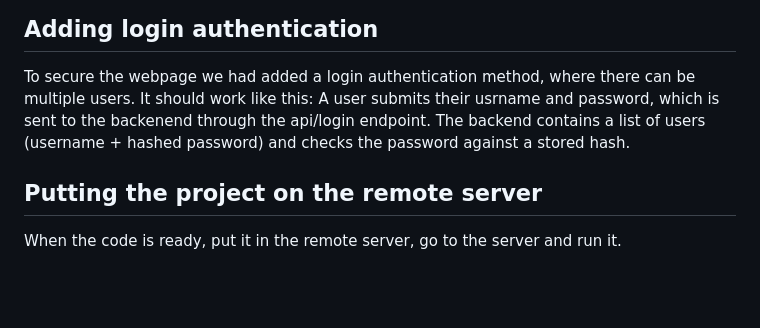
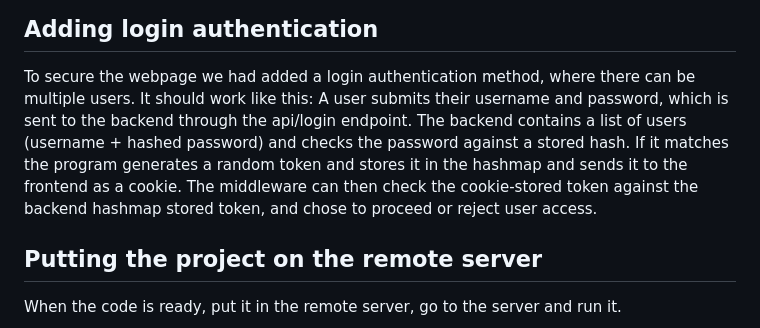
Before and after one commit to AmHelm/example-html-webpage, a Markdown page: README.md, the part around the change. Rendered like a GitHub page; blank space fills up the shorter version.

```diff
--- a/README.md
+++ b/README.md
@@ -67,7 +67,7 @@ Here is a good reference for file handling: https://www.programiz.com/rust/file-
 ## Adding login authentication
 
 To secure the webpage we had added a login authentication method, where there can be multiple users. It should work like this:
-A user submits their usrname and password, which is sent to the backenend through the api/login endpoint. The backend contains a list of users (username + hashed password) and checks the password against a stored hash.
+A user submits their username and password, which is sent to the backend through the api/login endpoint. The backend contains a list of users (username + hashed password) and checks the password against a stored hash. If it matches the program generates a random token and stores it in the hashmap and sends it to the frontend as a cookie. The middleware can then check the cookie-stored token against the backend hashmap stored token, and chose to proceed or reject user access.
 
 ## Putting the project on the remote server
 
```
